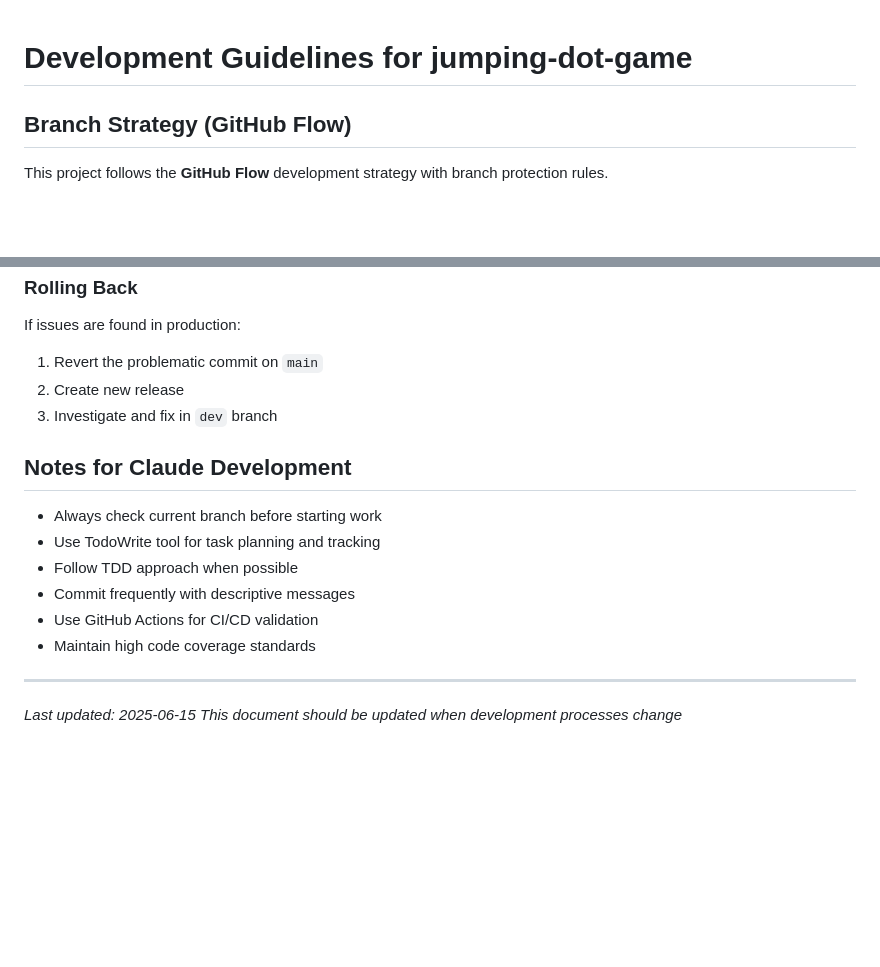
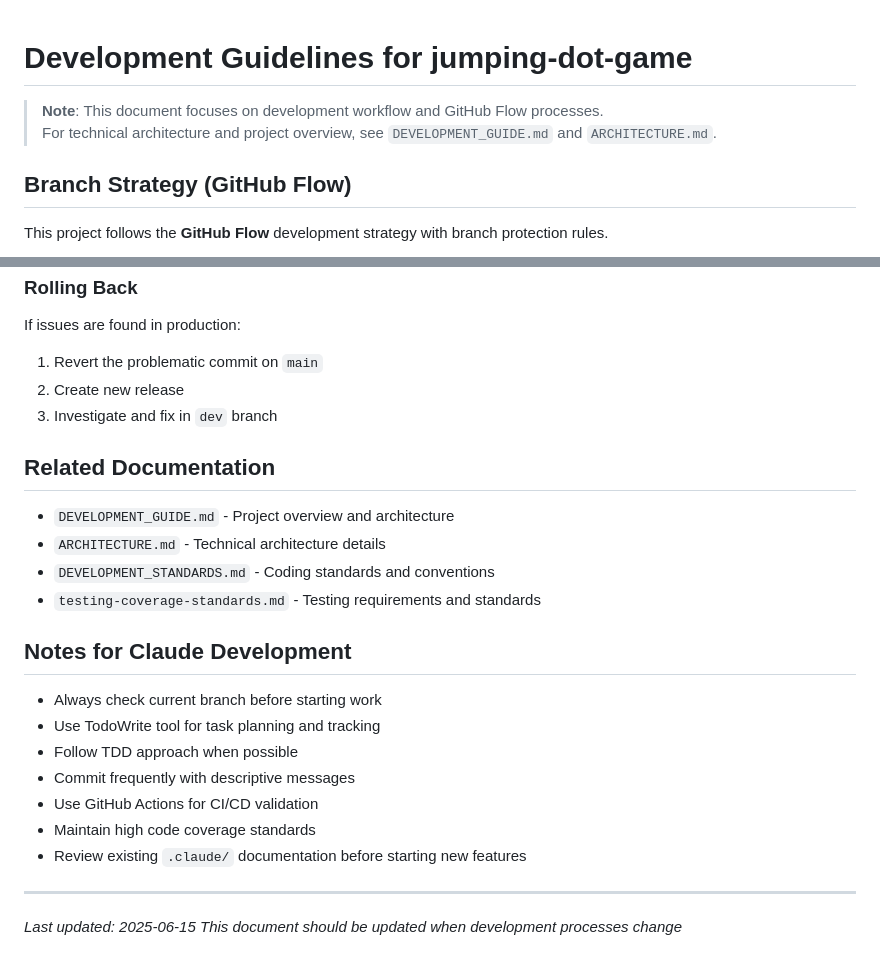
Before and after one commit to traponion/jumping-dot-game, a Markdown page: .claude/CLAUDE.md, 2 parts joined by grey strips. GitHub-like rendering; blank space fills up the shorter version.

Commit message:
docs: Update CLAUDE.md to clarify relationship with existing documentation
- Add note about document focus (workflow vs architecture)
- Reference existing documentation for technical details
- Add 'Related Documentation' section for better navigation
- Clarify document responsibilities and avoid duplication

🤖 Generated with [Claude Code](https://claude.ai/code)

Co-Authored-By: Claude <noreply@anthropic.com>

```diff
--- a/.claude/CLAUDE.md
+++ b/.claude/CLAUDE.md
@@ -1,4 +1,7 @@
 # Development Guidelines for jumping-dot-game
+
+> **Note**: This document focuses on development workflow and GitHub Flow processes.
+> For technical architecture and project overview, see `DEVELOPMENT_GUIDE.md` and `ARCHITECTURE.md`.
 
 ## Branch Strategy (GitHub Flow)
 
@@ -138,6 +141,12 @@ If issues are found in production:
 2. Create new release
 3. Investigate and fix in `dev` branch
 
+## Related Documentation
+- `DEVELOPMENT_GUIDE.md` - Project overview and architecture
+- `ARCHITECTURE.md` - Technical architecture details
+- `DEVELOPMENT_STANDARDS.md` - Coding standards and conventions
+- `testing-coverage-standards.md` - Testing requirements and standards
+
 ## Notes for Claude Development
 - Always check current branch before starting work
 - Use TodoWrite tool for task planning and tracking
@@ -145,6 +154,7 @@ If issues are found in production:
 - Commit frequently with descriptive messages
 - Use GitHub Actions for CI/CD validation
 - Maintain high code coverage standards
+- Review existing `.claude/` documentation before starting new features
 
 ---
 *Last updated: 2025-06-15*
```
